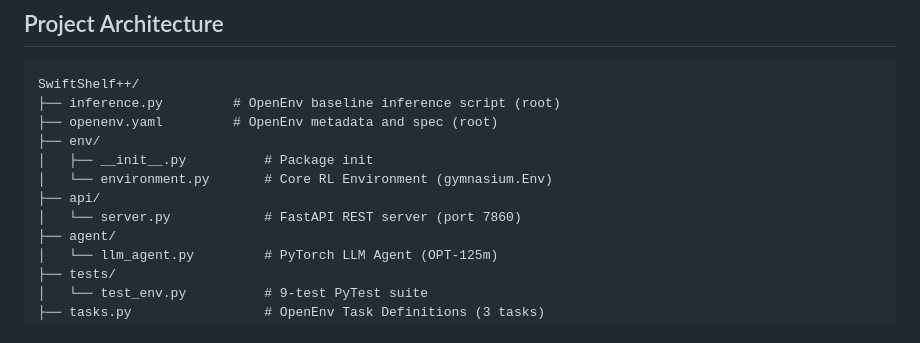
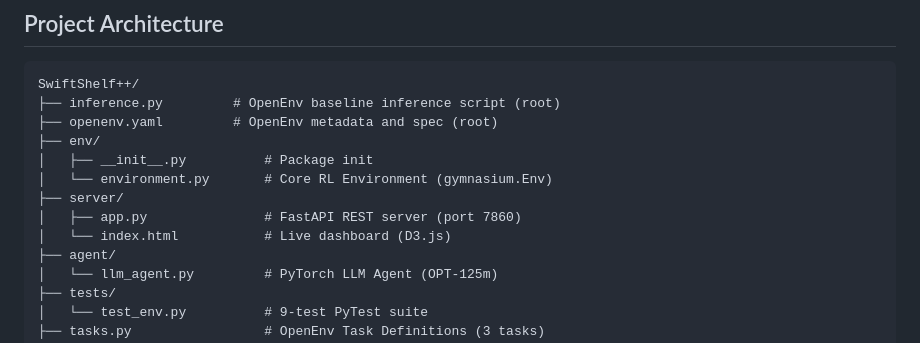
Before and after one commit to arjunannakodi/Swiftshelf, a Markdown page: README.md, the part around the change. Drawn GitHub-style.

Commit message:
Docs: Update README architecture to match server/app.py structure

```diff
--- a/README.md
+++ b/README.md
@@ -30,8 +30,9 @@ SwiftShelf++/
 ├── env/
 │   ├── __init__.py          # Package init
 │   └── environment.py       # Core RL Environment (gymnasium.Env)
-├── api/
-│   └── server.py            # FastAPI REST server (port 7860)
+├── server/
+│   ├── app.py               # FastAPI REST server (port 7860)
+│   └── index.html           # Live dashboard (D3.js)
 ├── agent/
 │   └── llm_agent.py         # PyTorch LLM Agent (OPT-125m)
 ├── tests/
```
